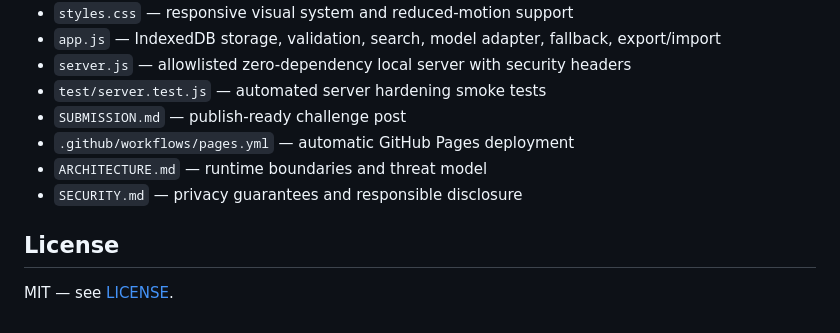
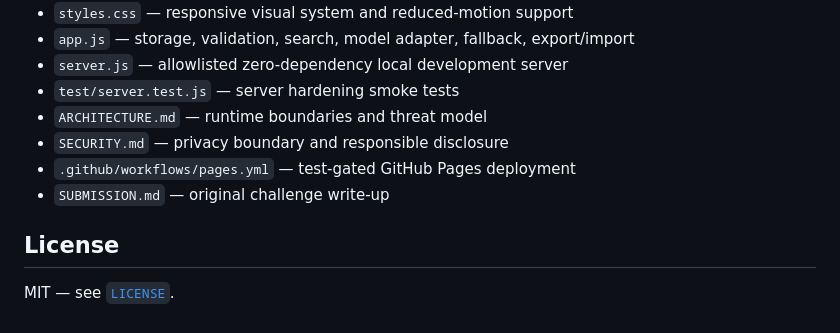
Before and after one commit to sharan-s-dev/VIGIL, a Markdown page: README.md, the part around one of its changes. GitHub-like rendering.

```diff
--- a/README.md
+++ b/README.md
@@ -120,12 +147,12 @@ VIGIL is a privacy-conscious local application, not encrypted archival storage.
 - `styles.css` — responsive visual system and reduced-motion support
-- `app.js` — IndexedDB storage, validation, search, model adapter, fallback, export/import
-- `server.js` — allowlisted zero-dependency local server with security headers
-- `test/server.test.js` — automated server hardening smoke tests
-- `SUBMISSION.md` — publish-ready challenge post
-- `.github/workflows/pages.yml` — automatic GitHub Pages deployment
+- `app.js` — storage, validation, search, model adapter, fallback, export/import
+- `server.js` — allowlisted zero-dependency local development server
+- `test/server.test.js` — server hardening smoke tests
 - `ARCHITECTURE.md` — runtime boundaries and threat model
-- `SECURITY.md` — privacy guarantees and responsible disclosure
+- `SECURITY.md` — privacy boundary and responsible disclosure
+- `.github/workflows/pages.yml` — test-gated GitHub Pages deployment
+- `SUBMISSION.md` — original challenge write-up
 
 ## License
 
-MIT — see [LICENSE](LICENSE).
+MIT — see [`LICENSE`](LICENSE).
```
Also changed, not shown: other parts of README.md (+83 -56 lines).
